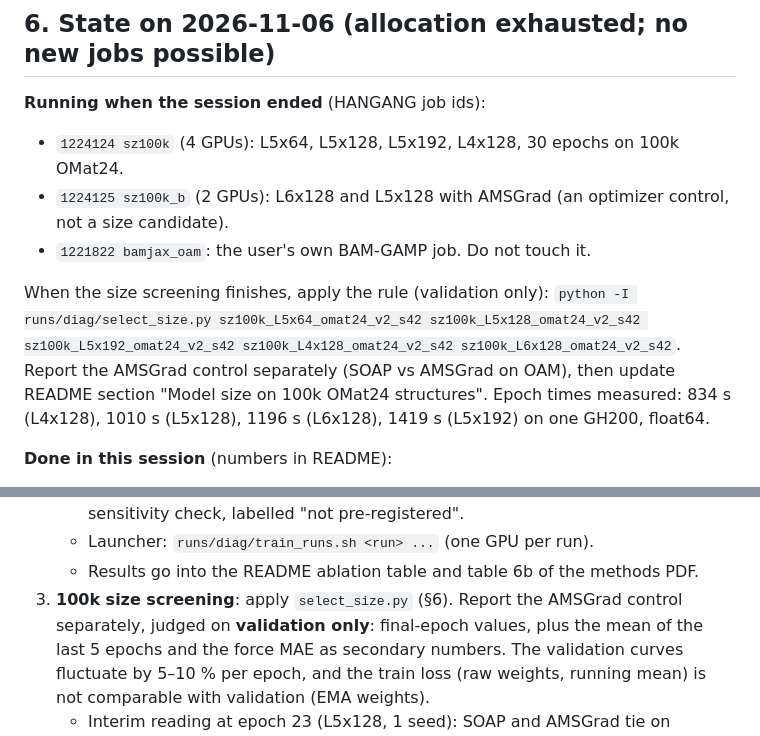
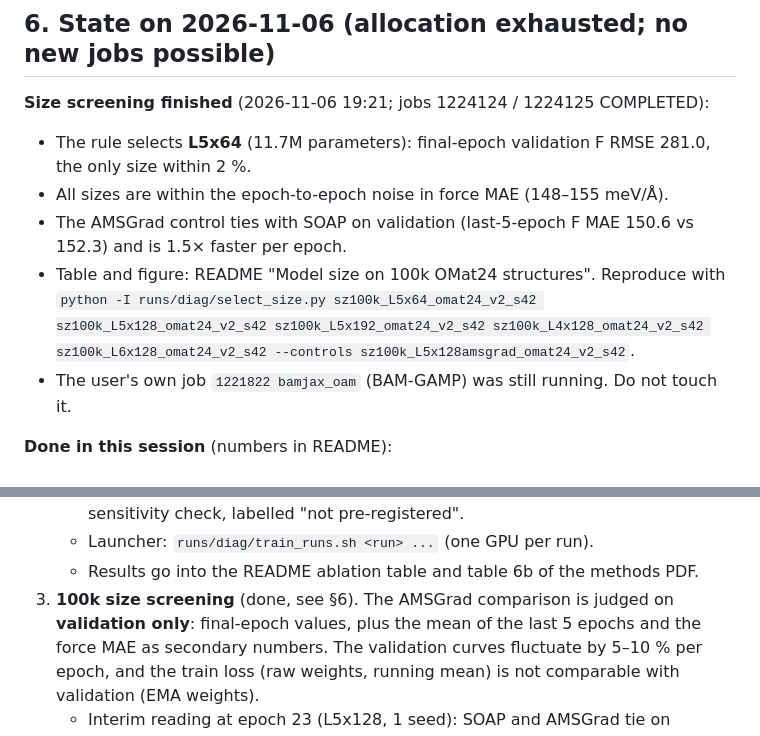
Before and after one commit to myung-group/BAM_V2, a Markdown page: docs/HANDOFF.md, 2 parts joined by grey strips. Drawn GitHub-style.

```diff
--- a/docs/HANDOFF.md
+++ b/docs/HANDOFF.md
@@ -102,15 +102,13 @@ exact conversion commands and splits, and the md5s of the outputs. The converter
 
 ## 6. State on 2026-11-06 (allocation exhausted; no new jobs possible)
 
-**Running when the session ended** (HANGANG job ids):
-- `1224124 sz100k` (4 GPUs): L5x64, L5x128, L5x192, L4x128, 30 epochs on 100k OMat24.
-- `1224125 sz100k_b` (2 GPUs): L6x128 and L5x128 with AMSGrad (an optimizer control, not a size candidate).
-- `1221822 bamjax_oam`: the user's own BAM-GAMP job. Do not touch it.
-
-When the size screening finishes, apply the rule (validation only):
-`python -I runs/diag/select_size.py sz100k_L5x64_omat24_v2_s42 sz100k_L5x128_omat24_v2_s42 sz100k_L5x192_omat24_v2_s42 sz100k_L4x128_omat24_v2_s42 sz100k_L6x128_omat24_v2_s42`.
-Report the AMSGrad control separately (SOAP vs AMSGrad on OAM), then update README section "Model size on 100k OMat24 structures".
-Epoch times measured: 834 s (L4x128), 1010 s (L5x128), 1196 s (L6x128), 1419 s (L5x192) on one GH200, float64.
+**Size screening finished** (2026-11-06 19:21; jobs 1224124 / 1224125 COMPLETED):
+- The rule selects **L5x64** (11.7M parameters): final-epoch validation F RMSE 281.0, the only size within 2 %.
+- All sizes are within the epoch-to-epoch noise in force MAE (148–155 meV/Å).
+- The AMSGrad control ties with SOAP on validation (last-5-epoch F MAE 150.6 vs 152.3) and is 1.5× faster per epoch.
+- Table and figure: README "Model size on 100k OMat24 structures". Reproduce with
+  `python -I runs/diag/select_size.py sz100k_L5x64_omat24_v2_s42 sz100k_L5x128_omat24_v2_s42 sz100k_L5x192_omat24_v2_s42 sz100k_L4x128_omat24_v2_s42 sz100k_L6x128_omat24_v2_s42 --controls sz100k_L5x128amsgrad_omat24_v2_s42`.
+- The user's own job `1221822 bamjax_oam` (BAM-GAMP) was still running. Do not touch it.
 
 **Done in this session** (numbers in README):
 - OAM 10k subsets: RACEv2 beats V1 on all three datasets. Settings adopted for OAM: float64 (SOAP diverges in
@@ -155,7 +153,7 @@ sbatch). Every one of those jobs was written but not submitted.
      pre-registered".
    - Launcher: `runs/diag/train_runs.sh <run> ...` (one GPU per run).
    - Results go into the README ablation table and table 6b of the methods PDF.
-3. **100k size screening**: apply `select_size.py` (§6). Report the AMSGrad control separately, judged on
+3. **100k size screening** (done, see §6). The AMSGrad comparison is judged on
    **validation only**: final-epoch values, plus the mean of the last 5 epochs and the force MAE as secondary numbers.
    The validation curves fluctuate by 5–10 % per epoch, and the train loss (raw weights, running mean) is not
    comparable with validation (EMA weights).
```
Also changed, not shown: README.md (+36 -8 lines), docs/fig_size_screen_100k.png, 2 other files.
